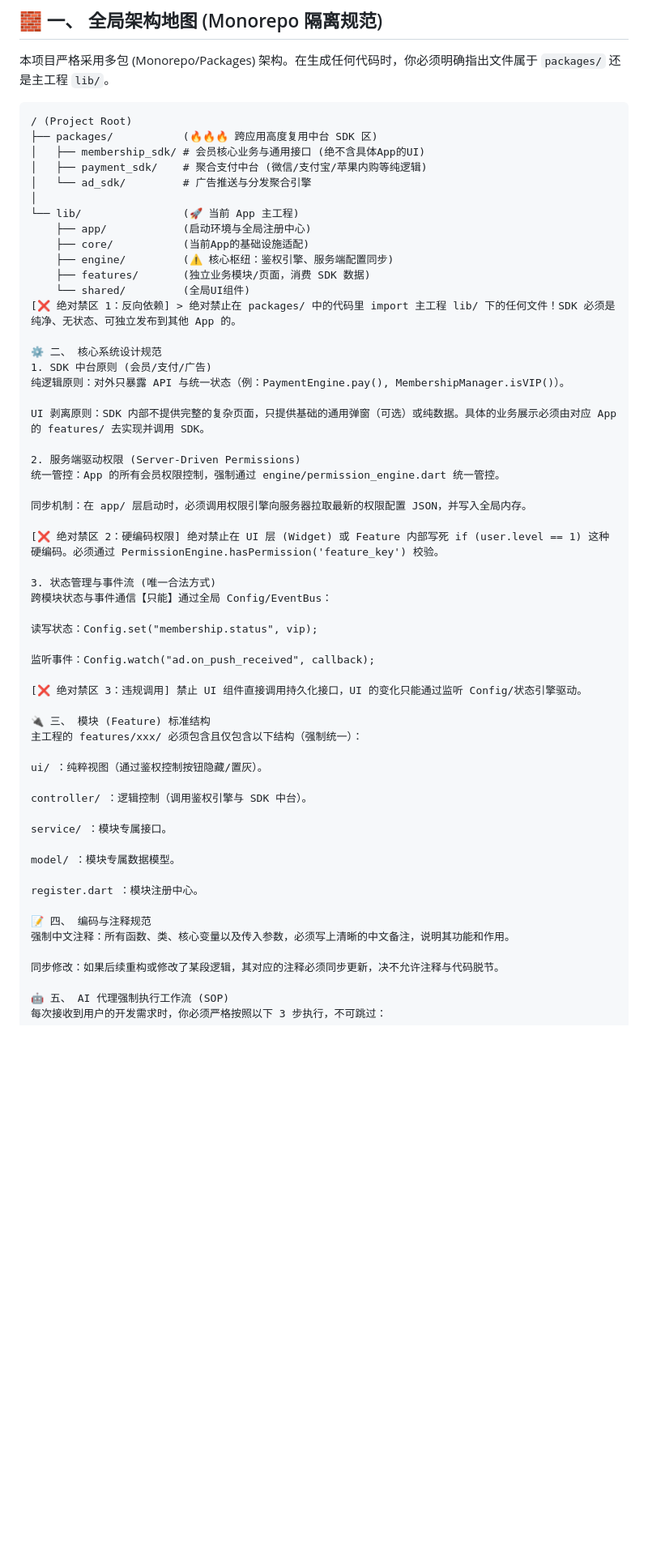
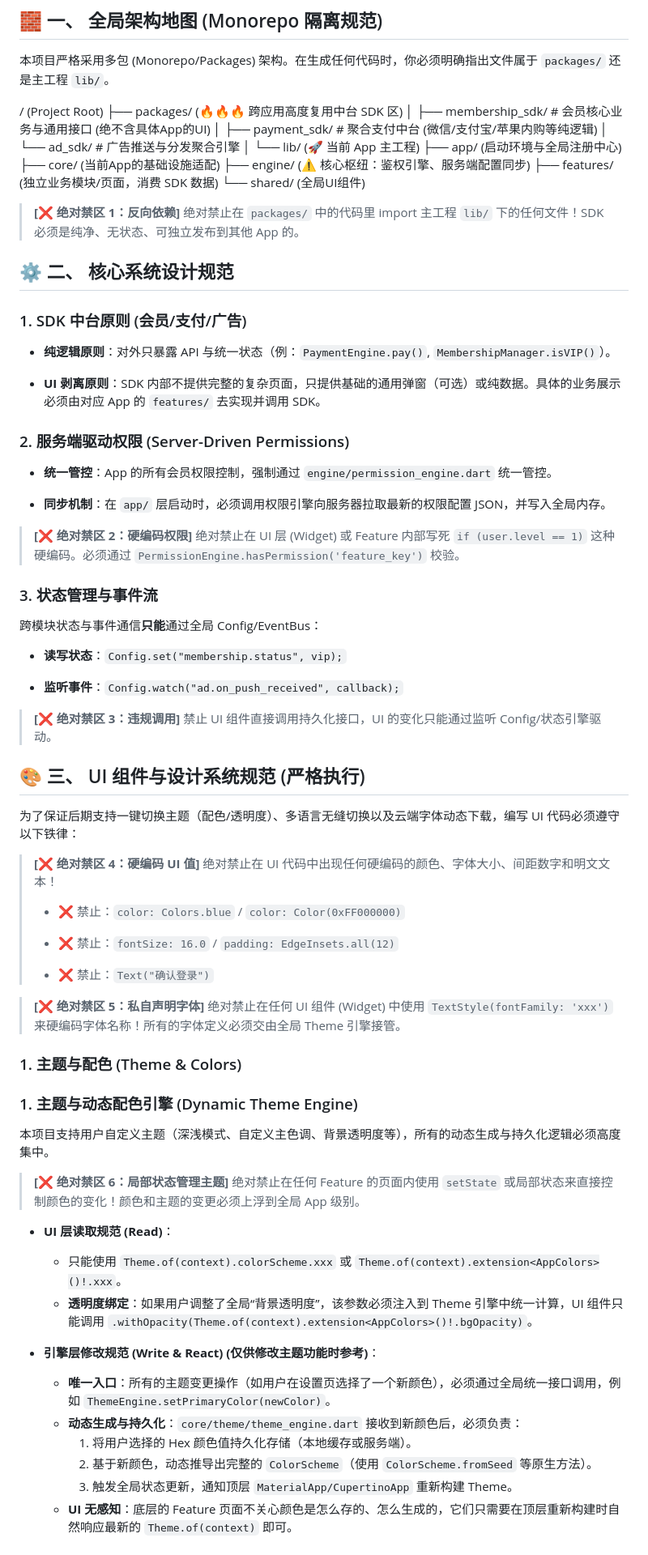
Before and after one commit to q1530222694/bookreader, a Markdown page: docs/提示词.md, the part around one of its changes. Shown at 81% size. Rendered like a GitHub page; blank space fills up the shorter version.

````diff
--- a/docs/提示词.md
+++ b/docs/提示词.md
@@ -12,7 +11,7 @@ Markdown
 
 本项目严格采用多包 (Monorepo/Packages) 架构。在生成任何代码时，你必须明确指出文件属于 `packages/` 还是主工程 `lib/`。
 
-```text
+
 / (Project Root)
 ├── packages/           (🔥🔥🔥 跨应用高度复用中台 SDK 区)
 │   ├── membership_sdk/ # 会员核心业务与通用接口 (绝不含具体App的UI)
@@ -25,46 +24,69 @@ Markdown
     ├── engine/         (⚠️ 核心枢纽：鉴权引擎、服务端配置同步)
     ├── features/       (独立业务模块/页面，消费 SDK 数据)
     └── shared/         (全局UI组件)
-[❌ 绝对禁区 1：反向依赖] > 绝对禁止在 packages/ 中的代码里 import 主工程 lib/ 下的任何文件！SDK 必须是纯净、无状态、可独立发布到其他 App 的。
 
-⚙️ 二、 核心系统设计规范
-1. SDK 中台原则 (会员/支付/广告)
-纯逻辑原则：对外只暴露 API 与统一状态（例：PaymentEngine.pay(), MembershipManager.isVIP()）。
+> **[❌ 绝对禁区 1：反向依赖]** 绝对禁止在 `packages/` 中的代码里 import 主工程 `lib/` 下的任何文件！SDK 必须是纯净、无状态、可独立发布到其他 App 的。
 
-UI 剥离原则：SDK 内部不提供完整的复杂页面，只提供基础的通用弹窗（可选）或纯数据。具体的业务展示必须由对应 App 的 features/ 去实现并调用 SDK。
+## ⚙️ 二、 核心系统设计规范
 
-2. 服务端驱动权限 (Server-Driven Permissions)
-统一管控：App 的所有会员权限控制，强制通过 engine/permission_engine.dart 统一管控。
+### 1. SDK 中台原则 (会员/支付/广告)
 
-同步机制：在 app/ 层启动时，必须调用权限引擎向服务器拉取最新的权限配置 JSON，并写入全局内存。
+- **纯逻辑原则**：对外只暴露 API 与统一状态（例：`PaymentEngine.pay()`, `MembershipManager.isVIP()`）。
 
-[❌ 绝对禁区 2：硬编码权限] 绝对禁止在 UI 层 (Widget) 或 Feature 内部写死 if (user.level == 1) 这种硬编码。必须通过 PermissionEngine.hasPermission('feature_key') 校验。
+- **UI 剥离原则**：SDK 内部不提供完整的复杂页面，只提供基础的通用弹窗（可选）或纯数据。具体的业务展示必须由对应 App 的 `features/` 去实现并调用 SDK。
 
-3. 状态管理与事件流 (唯一合法方式)
-跨模块状态与事件通信【只能】通过全局 Config/EventBus：
 
-读写状态：Config.set("membership.status", vip);
+### 2. 服务端驱动权限 (Server-Driven Permissions)
 
-监听事件：Config.watch("ad.on_push_received", callback);
+- **统一管控**：App 的所有会员权限控制，强制通过 `engine/permission_engine.dart` 统一管控。
 
-[❌ 绝对禁区 3：违规调用] 禁止 UI 组件直接调用持久化接口，UI 的变化只能通过监听 Config/状态引擎驱动。
+- **同步机制**：在 `app/` 层启动时，必须调用权限引擎向服务器拉取最新的权限配置 JSON，并写入全局内存。
 
-🔌 三、 模块 (Feature) 标准结构
-主工程的 features/xxx/ 必须包含且仅包含以下结构（强制统一）：
 
-ui/ ：纯粹视图（通过鉴权控制按钮隐藏/置灰）。
+> **[❌ 绝对禁区 2：硬编码权限]** 绝对禁止在 UI 层 (Widget) 或 Feature 内部写死 `if (user.level == 1)` 这种硬编码。必须通过 `PermissionEngine.hasPermission('feature_key')` 校验。
 
-controller/ ：逻辑控制（调用鉴权引擎与 SDK 中台）。
+### 3. 状态管理与事件流
 
-service/ ：模块专属接口。
+跨模块状态与事件通信**只能**通过全局 Config/EventBus：
 
-model/ ：模块专属数据模型。
+- **读写状态**：`Config.set("membership.status", vip);`
 
-register.dart ：模块注册中心。
+- **监听事件**：`Config.watch("ad.on_push_received", callback);`
 
-📝 四、 编码与注释规范
-强制中文注释：所有函数、类、核心变量以及传入参数，必须写上清晰的中文备注，说明其功能和作用。
 
-同步修改：如果后续重构或修改了某段逻辑，其对应的注释必须同步更新，决不允许注释与代码脱节。
+> **[❌ 绝对禁区 3：违规调用]** 禁止 UI 组件直接调用持久化接口，UI 的变化只能通过监听 Config/状态引擎驱动。
 
-🤖 五、 AI 代理强制执行工作流 (SOP)
+## 🎨 三、 UI 组件与设计系统规范 (严格执行)
+
+为了保证后期支持一键切换主题（配色/透明度）、多语言无缝切换以及云端字体动态下载，编写 UI 代码必须遵守以下铁律：
+
+> **[❌ 绝对禁区 4：硬编码 UI 值]** 绝对禁止在 UI 代码中出现任何硬编码的颜色、字体大小、间距数字和明文文本！
+>
+> - ❌ 禁止：`color: Colors.blue` / `color: Color(0xFF000000)`
+>
+> - ❌ 禁止：`fontSize: 16.0` / `padding: EdgeInsets.all(12)`
+>
+> - ❌ 禁止：`Text("确认登录")`
+>
+
+> **[❌ 绝对禁区 5：私自声明字体]** 绝对禁止在任何 UI 组件 (Widget) 中使用 `TextStyle(fontFamily: 'xxx')` 来硬编码字体名称！所有的字体定义必须交由全局 Theme 引擎接管。
+
+### 1. 主题与配色 (Theme & Colors)
+### 1. 主题与动态配色引擎 (Dynamic Theme Engine)
+本项目支持用户自定义主题（深浅模式、自定义主色调、背景透明度等），所有的动态生成与持久化逻辑必须高度集中。
+
+> **[❌ 绝对禁区 6：局部状态管理主题]** 绝对禁止在任何 Feature 的页面内使用 `setState` 或局部状态来直接控制颜色的变化！颜色和主题的变更必须上浮到全局 App 级别。
+
+* **UI 层读取规范 (Read)**：
+  * 只能使用 `Theme.of(context).colorScheme.xxx` 或 `Theme.of(context).extension<AppColors>()!.xxx`。
+  * **透明度绑定**：如果用户调整了全局“背景透明度”，该参数必须注入到 Theme 引擎中统一计算，UI 组件只能调用 `.withOpacity(Theme.of(context).extension<AppColors>()!.bgOpacity)`。
+
+* **引擎层修改规范 (Write & React) (仅供修改主题功能时参考)**：
+  * **唯一入口**：所有的主题变更操作（如用户在设置页选择了一个新颜色），必须通过全局统一接口调用，例如 `ThemeEngine.setPrimaryColor(newColor)`。
+  * **动态生成与持久化**：`core/theme/theme_engine.dart` 接收到新颜色后，必须负责：
+    1. 将用户选择的 Hex 颜色值持久化存储（本地缓存或服务端）。
+    2. 基于新颜色，动态推导出完整的 `ColorScheme`（使用 `ColorScheme.fromSeed` 等原生方法）。
+    3. 触发全局状态更新，通知顶层 `MaterialApp/CupertinoApp` 重新构建 Theme。
+  * **UI 无感知**：底层的 Feature 页面不关心颜色是怎么存的、怎么生成的，它们只需要在顶层重新构建时自然响应最新的 `Theme.of(context)` 即可。
+
+
````
Also changed, not shown: other parts of docs/提示词.md (+72 -45 lines), docs/报错修复.md (added, +24 -0 lines).
